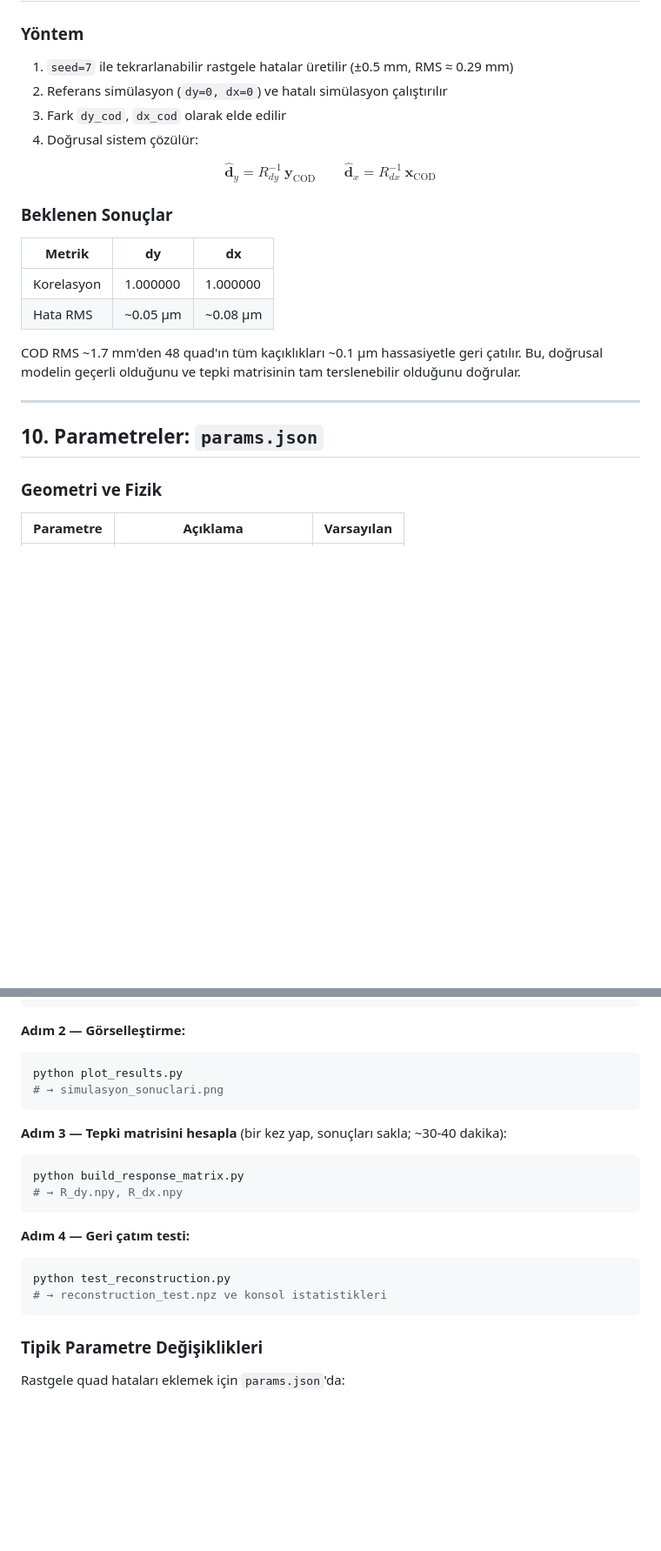
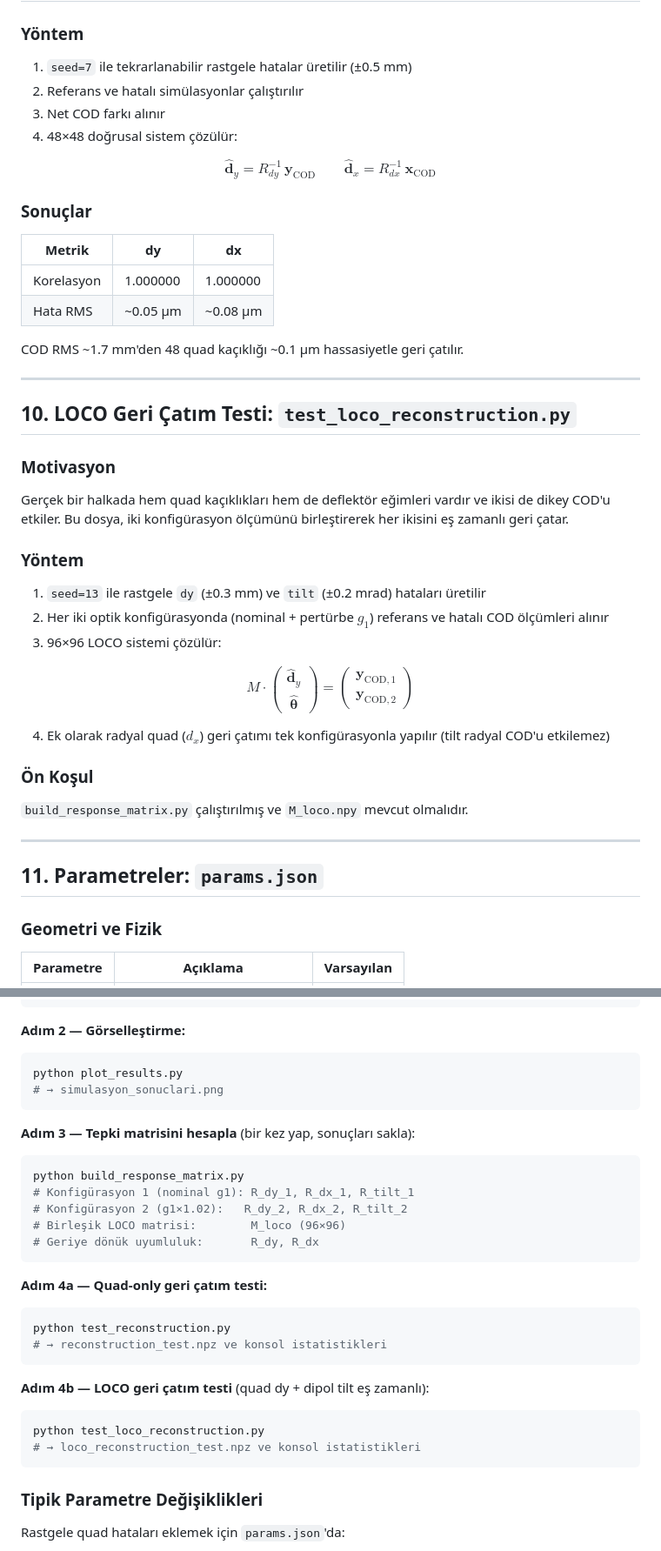
Before and after one commit to selcuk-hoo/manyetik_alan_olcumu, a Markdown page: README.md, 2 parts joined by grey strips. Shown at 87% size. Drawn GitHub-style; blank space fills up the shorter version.

````diff
--- a/README.md
+++ b/README.md
@@ -279,25 +313,47 @@ R_dx[:, i] = (x_cod - x0) / delta   # radyal kaçıklık → radyal COD
 
 ### Yöntem
 
-1. `seed=7` ile tekrarlanabilir rastgele hatalar üretilir (±0.5 mm, RMS ≈ 0.29 mm)
-2. Referans simülasyon (`dy=0, dx=0`) ve hatalı simülasyon çalıştırılır
-3. Fark `dy_cod`, `dx_cod` olarak elde edilir
-4. Doğrusal sistem çözülür:
+1. `seed=7` ile tekrarlanabilir rastgele hatalar üretilir (±0.5 mm)
+2. Referans ve hatalı simülasyonlar çalıştırılır
+3. Net COD farkı alınır
+4. 48×48 doğrusal sistem çözülür:
 
 $$\hat{\mathbf{d}}_y = R_{dy}^{-1}\,\mathbf{y}_{\text{COD}} \qquad \hat{\mathbf{d}}_x = R_{dx}^{-1}\,\mathbf{x}_{\text{COD}}$$
 
-### Beklenen Sonuçlar
+### Sonuçlar
 
 | Metrik | dy | dx |
 |--------|----|----|
 | Korelasyon | 1.000000 | 1.000000 |
 | Hata RMS | ~0.05 μm | ~0.08 μm |
 
-COD RMS ~1.7 mm'den 48 quad'ın tüm kaçıklıkları ~0.1 μm hassasiyetle geri çatılır. Bu, doğrusal modelin geçerli olduğunu ve tepki matrisinin tam terslenebilir olduğunu doğrular.
+COD RMS ~1.7 mm'den 48 quad kaçıklığı ~0.1 μm hassasiyetle geri çatılır.
 
 ---
 
-## 10. Parametreler: `params.json`
+## 10. LOCO Geri Çatım Testi: `test_loco_reconstruction.py`
+
+### Motivasyon
+
+Gerçek bir halkada hem quad kaçıklıkları hem de deflektör eğimleri vardır ve ikisi de dikey COD'u etkiler. Bu dosya, iki konfigürasyon ölçümünü birleştirerek her ikisini eş zamanlı geri çatar.
+
+### Yöntem
+
+1. `seed=13` ile rastgele `dy` (±0.3 mm) ve `tilt` (±0.2 mrad) hataları üretilir
+2. Her iki optik konfigürasyonda (nominal + pertürbe $g_1$) referans ve hatalı COD ölçümleri alınır
+3. 96×96 LOCO sistemi çözülür:
+
+$$M \cdot \begin{pmatrix} \hat{\mathbf{d}}_y \\ \hat{\boldsymbol{\theta}} \end{pmatrix} = \begin{pmatrix} \mathbf{y}_{\text{COD},1} \\ \mathbf{y}_{\text{COD},2} \end{pmatrix}$$
+
+4. Ek olarak radyal quad ($d_x$) geri çatımı tek konfigürasyonla yapılır (tilt radyal COD'u etkilemez)
+
+### Ön Koşul
+
+`build_response_matrix.py` çalıştırılmış ve `M_loco.npy` mevcut olmalıdır.
+
+---
+
+## 11. Parametreler: `params.json`
 
 ### Geometri ve Fizik
 
@@ -364,16 +420,25 @@ python plot_results.py
 # → simulasyon_sonuclari.png
 ```
 
-**Adım 3 — Tepki matrisini hesapla** (bir kez yap, sonuçları sakla; ~30-40 dakika):
+**Adım 3 — Tepki matrisini hesapla** (bir kez yap, sonuçları sakla):
 ```bash
 python build_response_matrix.py
-# → R_dy.npy, R_dx.npy
+# Konfigürasyon 1 (nominal g1): R_dy_1, R_dx_1, R_tilt_1
+# Konfigürasyon 2 (g1×1.02):   R_dy_2, R_dx_2, R_tilt_2
+# Birleşik LOCO matrisi:        M_loco (96×96)
+# Geriye dönük uyumluluk:       R_dy, R_dx
 ```
 
-**Adım 4 — Geri çatım testi:**
+**Adım 4a — Quad-only geri çatım testi:**
 ```bash
 python test_reconstruction.py
 # → reconstruction_test.npz ve konsol istatistikleri
+```
+
+**Adım 4b — LOCO geri çatım testi** (quad dy + dipol tilt eş zamanlı):
+```bash
+python test_loco_reconstruction.py
+# → loco_reconstruction_test.npz ve konsol istatistikleri
 ```
 
 ### Tipik Parametre Değişiklikleri
````
Also changed, not shown: other parts of README.md (+57 -23 lines).
